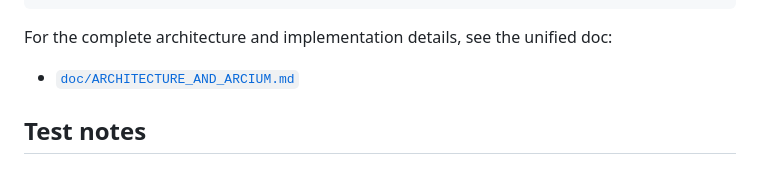
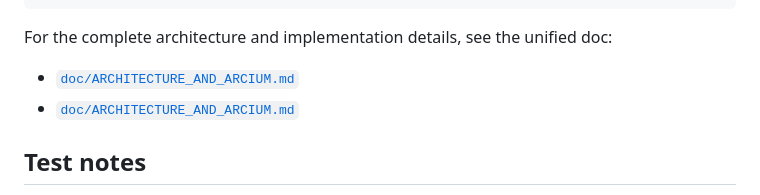
Before and after one commit to SolCircle-in/solcircle, a Markdown page: contract/README.md, the part around the change. Rendered like a GitHub page.

Commit message:
fix: update links in README for architecture and Arcium implementation documentation

```diff
--- a/contract/README.md
+++ b/contract/README.md
@@ -146,7 +146,8 @@ pub struct ConfidentialDepositCallback<'info> {
 
 For the complete architecture and implementation details, see the unified doc:
 
-- [`doc/ARCHITECTURE_AND_ARCIUM.md`](./doc/ARCHITECTURE_AND_ARCIUM.md)
+- [`doc/ARCHITECTURE_AND_ARCIUM.md`](./doc/ARCHITECTURE.md)
+- [`doc/ARCHITECTURE_AND_ARCIUM.md`](./doc/ARCIUM_IMPLEMENTATION.md)
 
 ## Test notes
 
```
